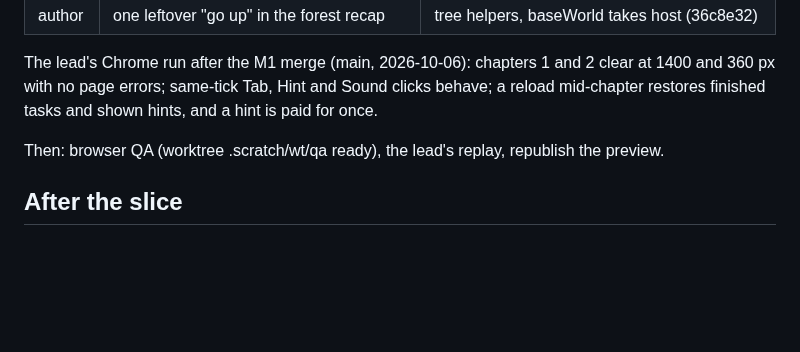
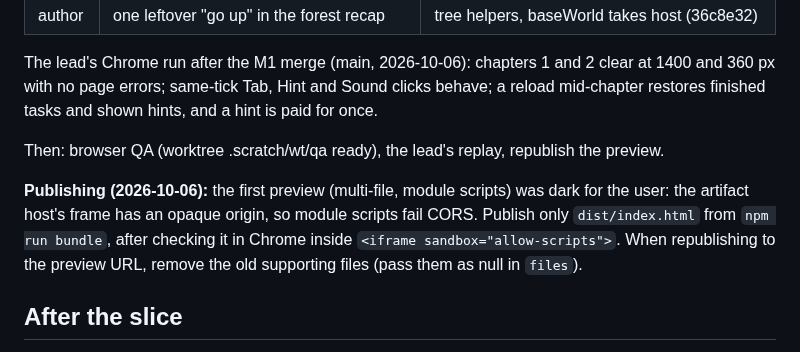
Before and after one commit to Janet16180/shellcraft, a Markdown page: docs/STATUS.md, the part around the change. Rendered like a GitHub page; blank space fills up the shorter version.

Commit message:
Note the bundled publish step in the status notes

```diff
--- a/docs/STATUS.md
+++ b/docs/STATUS.md
@@ -32,6 +32,12 @@ restores finished tasks and shown hints, and a hint is paid for once.
 
 Then: browser QA (worktree .scratch/wt/qa ready), the lead's replay, republish the preview.
 
+**Publishing (2026-10-06):** the first preview (multi-file, module scripts) was dark for the user:
+the artifact host's frame has an opaque origin, so module scripts fail CORS. Publish only
+`dist/index.html` from `npm run bundle`, after checking it in Chrome inside
+`<iframe sandbox="allow-scripts">`. When republishing to the preview URL, remove the old
+supporting files (pass them as null in `files`).
+
 ## After the slice
 
 1. Fresh reviewers: fact-checker per chapter (blind playtest first), browser QA (3 widths,
```
